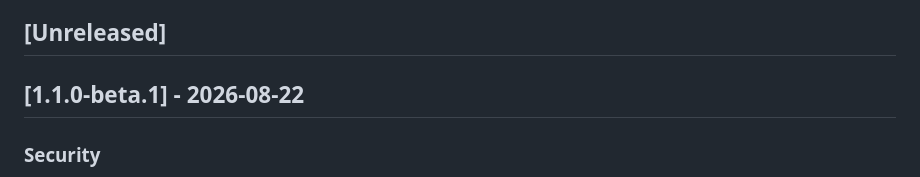
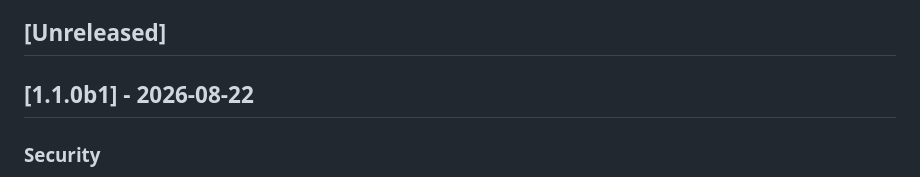
Before and after one commit to vbc1406/flux-router, a Markdown page: CHANGELOG.md, the part around the change. Drawn GitHub-style.

Commit message:
Align CHANGELOG release heading to PEP 440 version (1.1.0b1)
publish.yml compares the pushed tag (v-stripped) against
pyproject.toml's version as an exact string, with no PEP 440
normalization — v1.1.0-beta.1 didn't match 1.1.0b1 and failed the
release workflow. Retagging as v1.1.0b1 to match.

Co-Authored-By: Claude Sonnet 5 <noreply@anthropic.com>

```diff
--- a/CHANGELOG.md
+++ b/CHANGELOG.md
@@ -7,7 +7,7 @@ and this project adheres to [Semantic Versioning](https://semver.org/spec/v2.0.0
 
 ## [Unreleased]
 
-## [1.1.0-beta.1] - 2026-08-22
+## [1.1.0b1] - 2026-08-22
 
 ### Security
 - The loopback gate on spend and configuration data now checks the `Host` header as well as the peer address, closing a DNS-rebinding path. A page the operator visits could re-point its own hostname at `127.0.0.1` and have the operator's browser fetch `/v1/stats/*` and `/dashboard`: the peer address was loopback so the gate passed, and because the page's origin *was* that host and port the responses were same-origin and fully readable, with no CORS step involved. The `Host` header is the part the attacker cannot forge. `FLUX_ALLOWED_HOSTS` (comma-separated) names extra hosts for a same-host reverse proxy running deliberately without a token.
```
